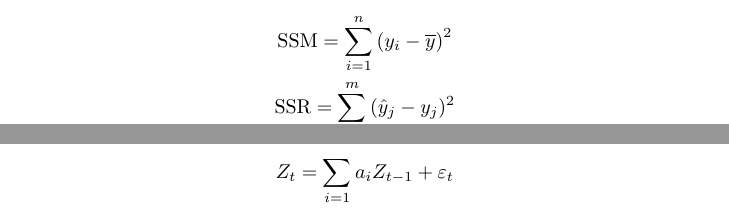
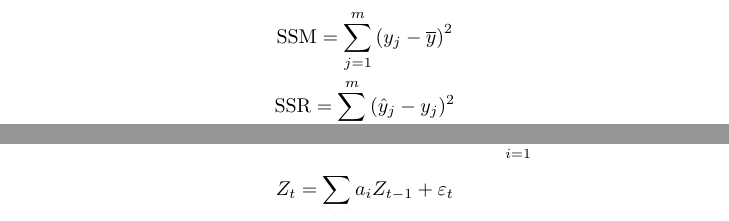
Before and after one commit to r00tman/asda_lectures, a LaTeX book (lectures.tex): two parts of pages 9 and 20 of 25 before the commit and two parts of pages 10 and 20 of 25 after it, joined at a grey line, cut at the place of the change. Compiled offline with pdfLaTeX.

Commit message:
Fix SSM typo, fix compilation errors, recompile pdf

```diff
--- a/lectures.tex
+++ b/lectures.tex
@@ -419,7 +419,7 @@ R-распределение:
 \end{gather*}
 
 \begin{gather*}
-  \mathrm{SSM}=\sum_{i=1}^{n} {(y_i-\overline{y})}^2\\
+  \mathrm{SSM}=\sum_{j=1}^{m} {(y_j-\overline{y})}^2\\
   \mathrm{SSR}=\sum_{j=1}^{m} {(\hat{y}_j-y_j)^2}\\
   \mathrm{MSM}=\frac{\mathrm{MSS}}{n}\\
   \mathrm{MSR}=\frac{\mathrm{SSR}}{m-n-1}
```
Also changed, not shown: lectures.pdf, lectures.tex (2 more changed lines).
